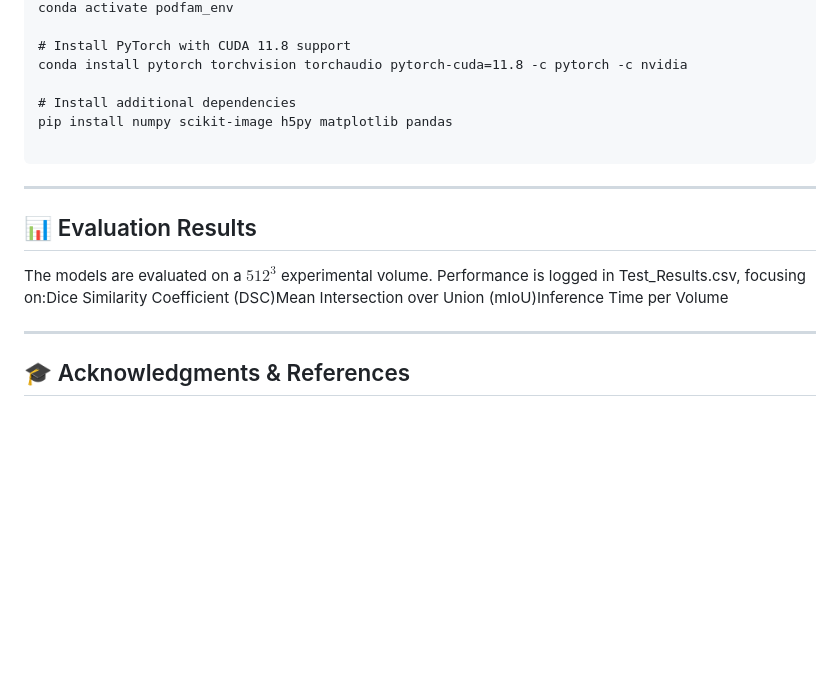
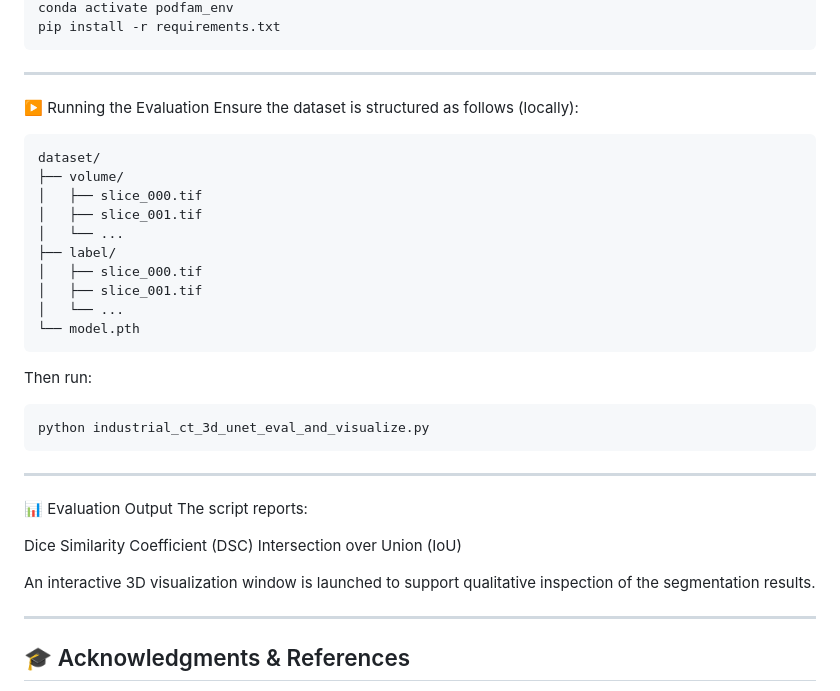
Before and after one commit to jobgkj/legendary-barnacle, a Markdown page: README.md, the part around one of its changes. GitHub-like rendering; blank space fills up the shorter version.

````diff
--- a/README.md
+++ b/README.md
@@ -53,17 +76,35 @@ conda create -n podfam_env python=3.11
 conda activate podfam_env
+pip install -r requirements.txt
+```
+---
+▶️ Running the Evaluation
+Ensure the dataset is structured as follows (locally):
+```bash
+dataset/
+├── volume/
+│   ├── slice_000.tif
+│   ├── slice_001.tif
+│   └── ...
+├── label/
+│   ├── slice_000.tif
+│   ├── slice_001.tif
+│   └── ...
+└── model.pth
+```
+Then run:
 
-# Install PyTorch with CUDA 11.8 support
-conda install pytorch torchvision torchaudio pytorch-cuda=11.8 -c pytorch -c nvidia
-
-# Install additional dependencies
-pip install numpy scikit-image h5py matplotlib pandas
-
+```bash
+python industrial_ct_3d_unet_eval_and_visualize.py
 ```
 ---
 
-## 📊 Evaluation Results
+📊 Evaluation Output
+The script reports:
 
-The models are evaluated on a $512^3$ experimental volume. Performance is logged in Test_Results.csv, focusing on:Dice Similarity Coefficient (DSC)Mean Intersection over Union (mIoU)Inference Time per Volume
+Dice Similarity Coefficient (DSC)
+Intersection over Union (IoU)
+
+An interactive 3D visualization window is launched to support qualitative inspection of the segmentation results.
 
 ---
 ## 🎓 Acknowledgments & References
````
Also changed, not shown: other parts of README.md (+55 -32 lines).
